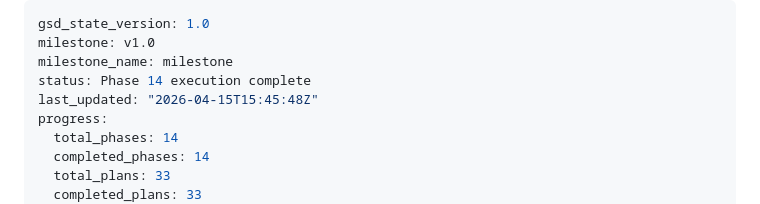
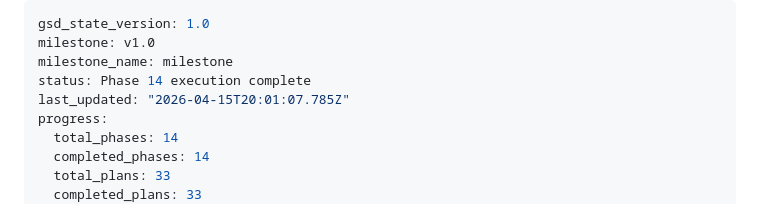
Before and after one commit to juliancervino/mnemata, a Markdown page: .planning/STATE.md, the part around the change. GitHub-like rendering.

```diff
--- a/.planning/STATE.md
+++ b/.planning/STATE.md
@@ -3,7 +3,7 @@ gsd_state_version: 1.0
 milestone: v1.0
 milestone_name: milestone
 status: Phase 14 execution complete
-last_updated: "2026-04-15T15:45:48Z"
+last_updated: "2026-04-15T20:01:07.785Z"
 progress:
   total_phases: 14
   completed_phases: 14
```
Also changed, not shown: .planning/ROADMAP.md (+1 -1 lines), 1 other file.
